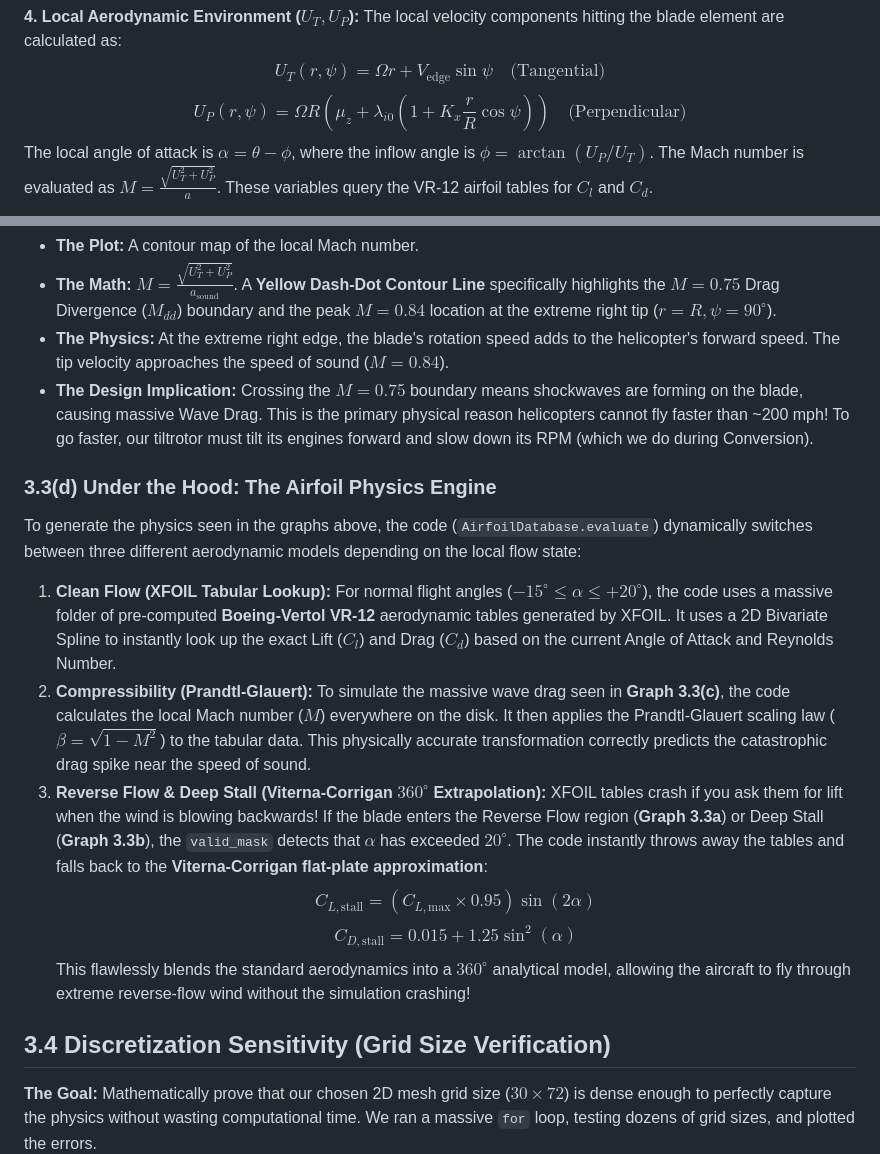
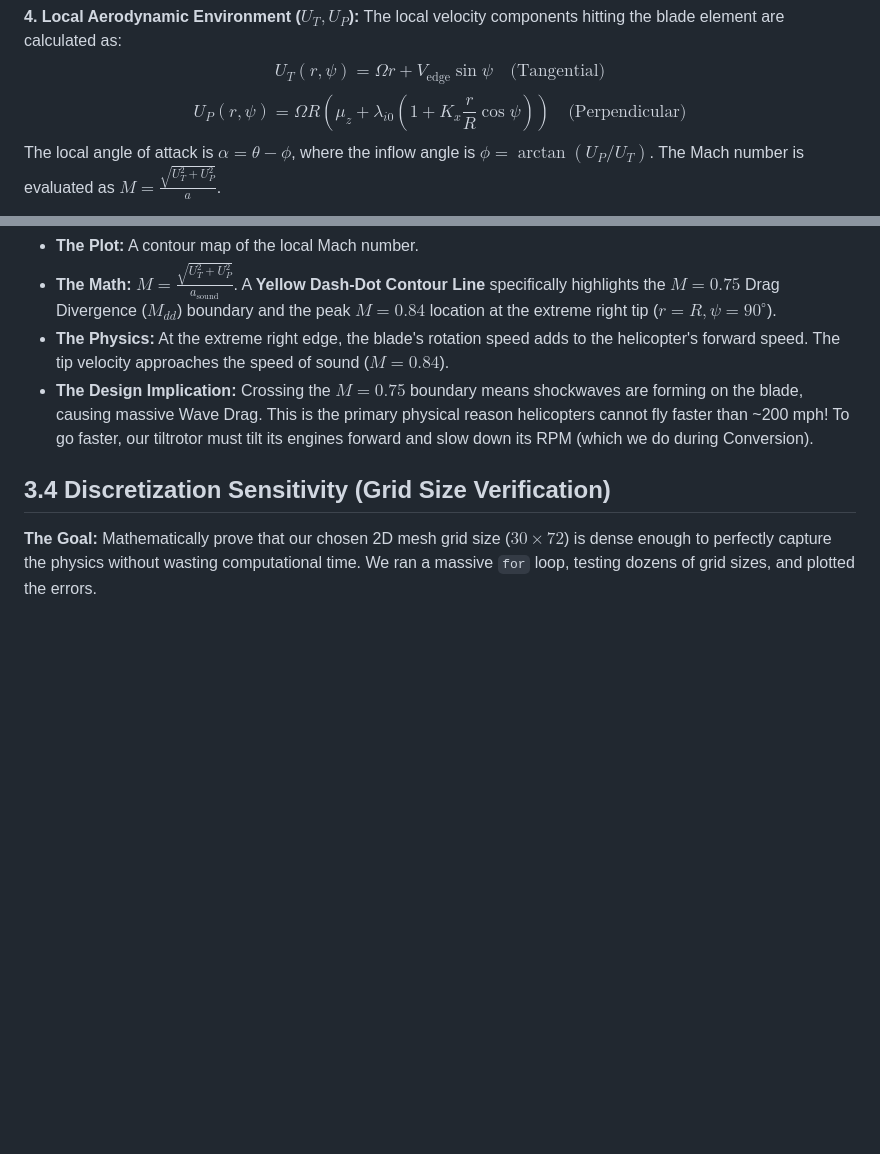
Before and after one commit to aryan90379/tiltrotor-milestone-2, a Markdown page: README.md, 2 parts joined by grey strips. Drawn GitHub-style; blank space fills up the shorter version.

Commit message:
Move Airfoil Physics Engine (Viterna-Corrigan) explanation to the Theory section at the top of Section 3

```diff
--- a/README.md
+++ b/README.md
@@ -134,5 +134,5 @@ The local velocity components hitting the blade element are calculated as:
 $$ U_T(r, \psi) = \Omega r + V_{\text{edge}}\sin\psi \quad \text{(Tangential)} $$
 $$ U_P(r, \psi) = \Omega R \left( \mu_z + \lambda_{i0}\left(1 + K_x \frac{r}{R}\cos\psi\right) \right) \quad \text{(Perpendicular)} $$
 The local angle of attack is $\alpha = \theta - \phi$, where the inflow angle is $\phi = \arctan(U_P / U_T)$.
-The Mach number is evaluated as $M = \frac{\sqrt{U_T^2 + U_P^2}}{a}$. These variables query the VR-12 airfoil tables for $C_l$ and $C_d$.
+The Mach number is evaluated as $M = \frac{\sqrt{U_T^2 + U_P^2}}{a}$.
 
@@ -204,19 +213,6 @@ $$ r(\psi) = -\mu R \sin\psi $$
 *   **The Physics:** At the extreme right edge, the blade's rotation speed adds to the helicopter's forward speed. The tip velocity approaches the speed of sound ($M = 0.84$).
 *   **The Design Implication:** Crossing the $M = 0.75$ boundary means shockwaves are forming on the blade, causing massive Wave Drag. This is the primary physical reason helicopters cannot fly faster than ~200 mph! To go faster, our tiltrotor must tilt its engines forward and slow down its RPM (which we do during Conversion).
 
-
-### 3.3(d) Under the Hood: The Airfoil Physics Engine
-To generate the physics seen in the graphs above, the code (`AirfoilDatabase.evaluate`) dynamically switches between three different aerodynamic models depending on the local flow state:
-
-1.  **Clean Flow (XFOIL Tabular Lookup):**
-    For normal flight angles ($-15^\circ \le \alpha \le +20^\circ$), the code uses a massive folder of pre-computed **Boeing-Vertol VR-12** aerodynamic tables generated by XFOIL. It uses a 2D Bivariate Spline to instantly look up the exact Lift ($C_l$) and Drag ($C_d$) based on the current Angle of Attack and Reynolds Number.
-2.  **Compressibility (Prandtl-Glauert):**
-    To simulate the massive wave drag seen in **Graph 3.3(c)**, the code calculates the local Mach number ($M$) everywhere on the disk. It then applies the Prandtl-Glauert scaling law ($\beta = \sqrt{1 - M^2}$) to the tabular data. This physically accurate transformation correctly predicts the catastrophic drag spike near the speed of sound.
-3.  **Reverse Flow & Deep Stall (Viterna-Corrigan $360^\circ$ Extrapolation):**
-    XFOIL tables crash if you ask them for lift when the wind is blowing backwards! If the blade enters the Reverse Flow region (**Graph 3.3a**) or Deep Stall (**Graph 3.3b**), the `valid_mask` detects that $\alpha$ has exceeded $20^\circ$. The code instantly throws away the tables and falls back to the **Viterna-Corrigan flat-plate approximation**:
-    $$ C_{L,\text{stall}} = (C_{L,\text{max}} \times 0.95) \sin(2\alpha) $$
-    $$ C_{D,\text{stall}} = 0.015 + 1.25 \sin^2(\alpha) $$
-    This flawlessly blends the standard aerodynamics into a $360^\circ$ analytical model, allowing the aircraft to fly through extreme reverse-flow wind without the simulation crashing!
 
 ## 3.4 Discretization Sensitivity (Grid Size Verification)
 **The Goal:** Mathematically prove that our chosen 2D mesh grid size ($30 \times 72$) is dense enough to perfectly capture the physics without wasting computational time. We ran a massive `for` loop, testing dozens of grid sizes, and plotted the errors.
```
Also changed, not shown: other parts of README.md (+10 -1 lines), Section3_Code_Walkthrough.md (+11 -15 lines).
